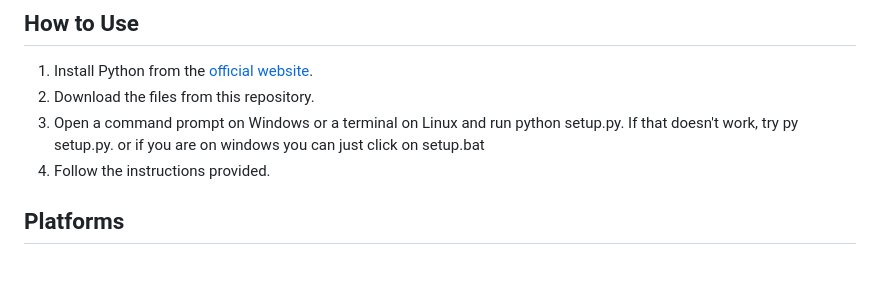
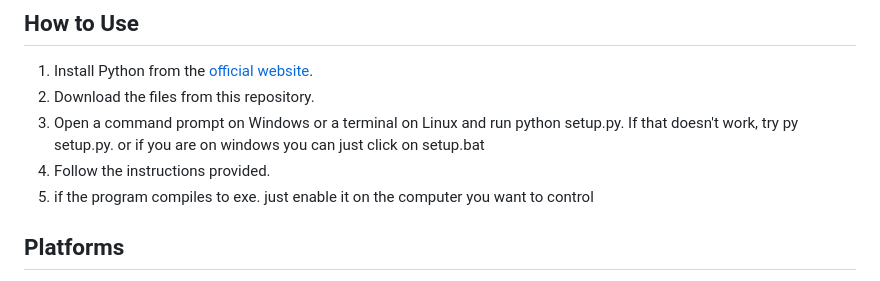
Before and after one commit to xanonDev/pinkcord, a Markdown page: README.md, the part around the change. GitHub-like rendering.

```diff
--- a/README.md
+++ b/README.md
@@ -12,6 +12,7 @@ and slightly different functions
 2. Download the files from this repository.
 3. Open a command prompt on Windows or a terminal on Linux and run python setup.py. If that doesn't work, try py setup.py. or if you are on windows you can just click on setup.bat
 4. Follow the instructions provided.
+5. if the program compiles to exe. just enable it on the computer you want to control
 
 ## Platforms
 the program was written for windows, so a large amount may not work on normal linux, and even more so on termux or mac. it is possible that in the future there will be an adaptation of pinkcord to more platforms
```
